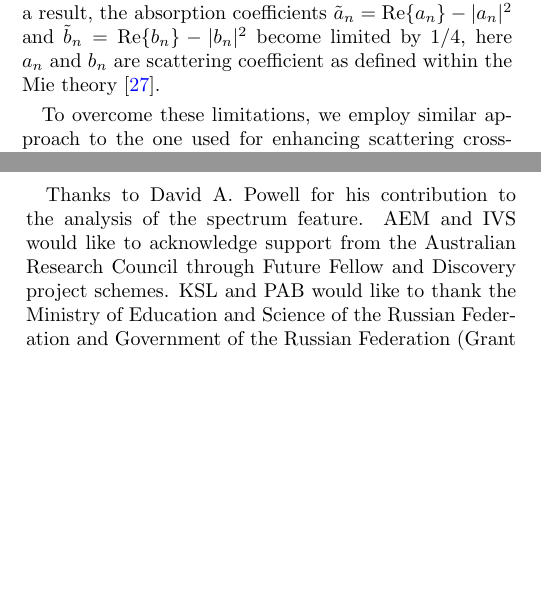
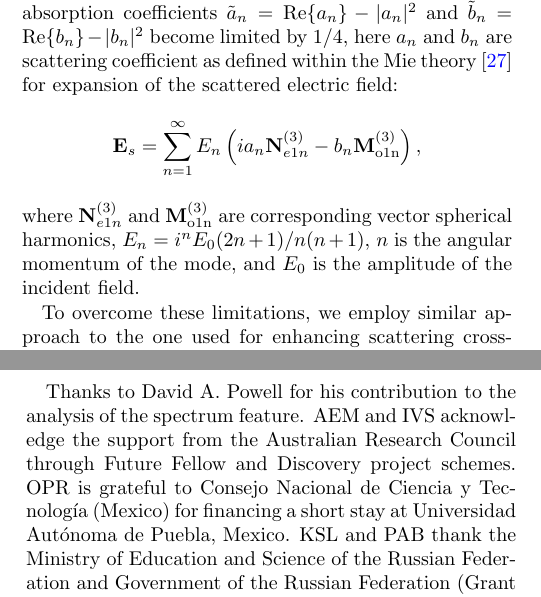
Before and after one commit to kostyfisik/preprints, a LaTeX paper (2015-Ladutenko-Qabs/2015-Ladutenko-Qabs.tex): two parts of the columns of pages 1 and 4 of 5, joined at a grey line, cut so that both start at the same text, the shorter picture padded with empty space. Compiled offline with pdfLaTeX.

Commit message:
Changes from Pavel and Ovidio

```diff
--- a/2015-Ladutenko-Qabs/2015-Ladutenko-Qabs.tex
+++ b/2015-Ladutenko-Qabs/2015-Ladutenko-Qabs.tex
@@ -110,7 +110,18 @@ derived a theoretical limit of a maximum absorption cross-section
 is excited.  As a result, the absorption coefficients $\tilde{a}_n=
 {\rm Re}\{a_n\} - |a_n|^2 $ and $\tilde{b}_n= {\rm Re}\{b_n\} -
 |b_n|^2 $ become limited by $1/4$, here $a_n$ and $b_n$ are scattering
-coefficient as defined within the Mie theory~\cite{Bohren-1983}.
+coefficient as defined within the Mie theory~\cite{Bohren-1983} for
+expansion of the scattered electric field:
+$$
+ {\rm \mathbf{E}}_s = \sum_{n=1}^{\infty} E_n
+ \left(
+   i a_n {\rm \mathbf{N}}_{e1n}^{(3)} - b_n{\rm\mathbf{M}_{o1n}^{(3)}}
+ \right),
+$$
+where ${\rm \mathbf{N}}_{e1n}^{(3)}$ and ${\rm\mathbf{M}_{o1n}^{(3)}}$
+are corresponding vector spherical harmonics,
+$E_n=i^nE_0(2n+1)/n(n+1)$, $n$ is the angular momentum of the mode,
+and $E_0$ is the amplitude of the incident field.
 
 To overcome these limitations, we employ similar approach to the one
 used for enhancing scattering cross-section~\cite{Fan-2011}. In
@@ -338,9 +350,11 @@ geometric volume normalized efficiency.
 
 \begin{acknowledgments}
   Thanks to David A. Powell for his contribution to the analysis of
-  the spectrum feature.  AEM and IVS would like to acknowledge support
+  the spectrum feature.  AEM and IVS acknowledge the support
   from the Australian Research Council through Future Fellow and
-  Discovery project schemes. KSL and PAB would like to thank the
+  Discovery project schemes. OPR is grateful to Consejo Nacional de
+  Ciencia y Tecnolog\'{i}a (Mexico) for financing a short stay at
+  Universidad Autónoma de Puebla, Mexico.  KSL and PAB thank the
   Ministry of Education and Science of the Russian Federation and
   Government of the Russian Federation (Grant 074-U01) for the
   financial support.
```
Also changed, not shown: 2015-Ladutenko-Qabs/2015-Ladutenko-Qabs.pdf, 2015-Ladutenko-Qabs/2015-Ladutenko-Qabs.tex (23 more changed lines).
